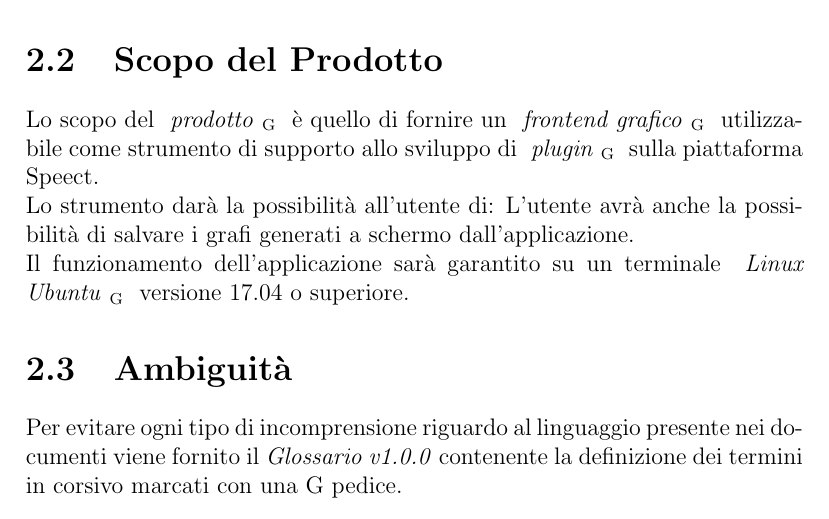
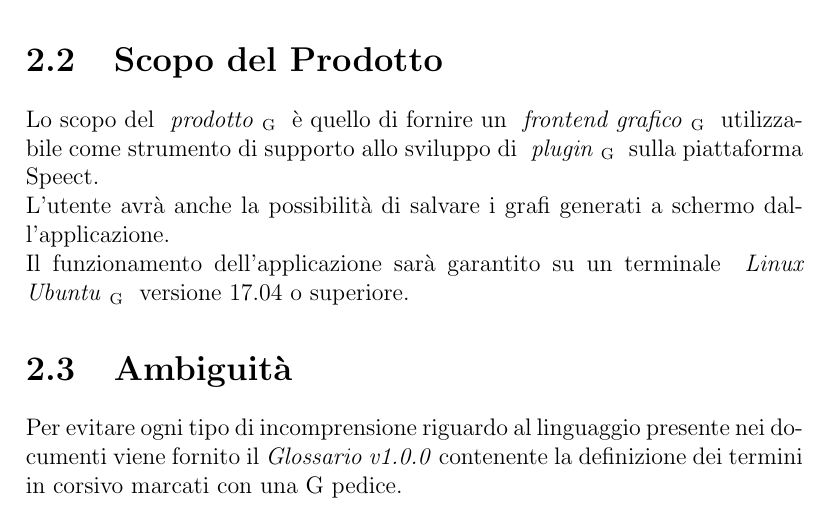
Before and after one commit to Italiaracerx/progettoSWE, a LaTeX document (AnalisideiRequisiti/AnalisideiRequisiti.tex, which reads AnalisideiRequisiti/tex/Introduzione.tex): part of page 5 of 15, cut so that both start at the same text. Compiled offline with pdfLaTeX.

Commit message:
correzione introduzione analisi dei requisiti

```diff
--- a/AnalisideiRequisiti/tex/Introduzione.tex
+++ b/AnalisideiRequisiti/tex/Introduzione.tex
@@ -12,8 +12,7 @@ Il presente documento si pone l’obbiettivo di trattare in modo esaustivo l’e
 \section{Scopo del Prodotto}
 
 Lo scopo del \glossario{\textit{prodotto}}{prodotto} è quello di fornire un \glossario{\textit{frontend grafico}}{frontend grafico} utilizzabile come strumento di supporto allo sviluppo di \glossario{\textit{plugin}}{plugin} sulla piattaforma Speect.
-\\ \noindent Lo strumento darà la possibilità all'utente di:
-L'utente avrà anche la possibilità di salvare i grafi generati a schermo dall'applicazione.
+\\ \noindent L'utente avrà anche la possibilità di salvare i grafi generati a schermo dall'applicazione.
 \\ \noindent Il funzionamento dell'applicazione sarà garantito su un terminale \glossario{\textit{Linux Ubuntu}}{Linux Ubuntu} versione 17.04 o superiore.
 
 \section{Ambiguità}
```
